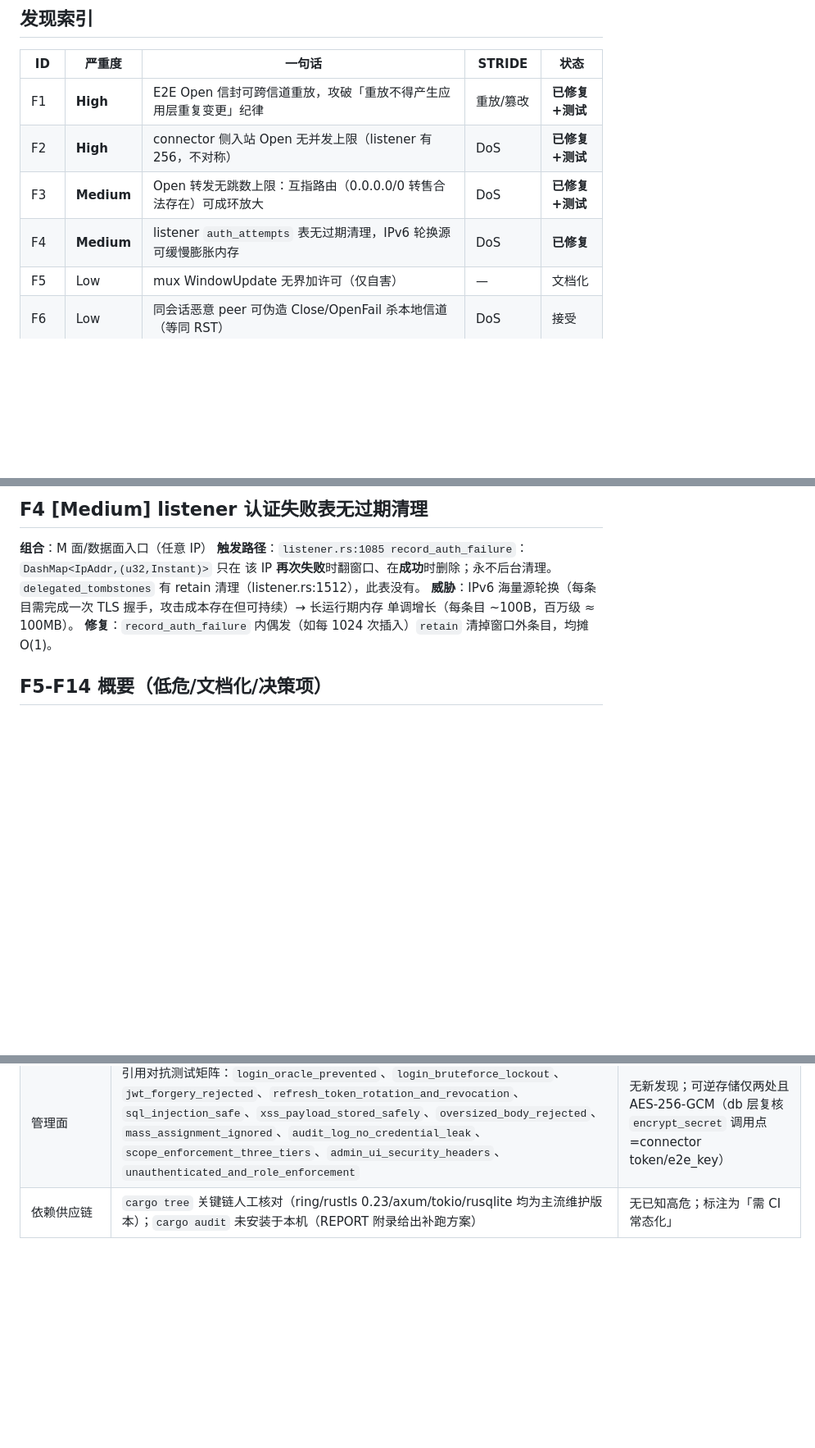
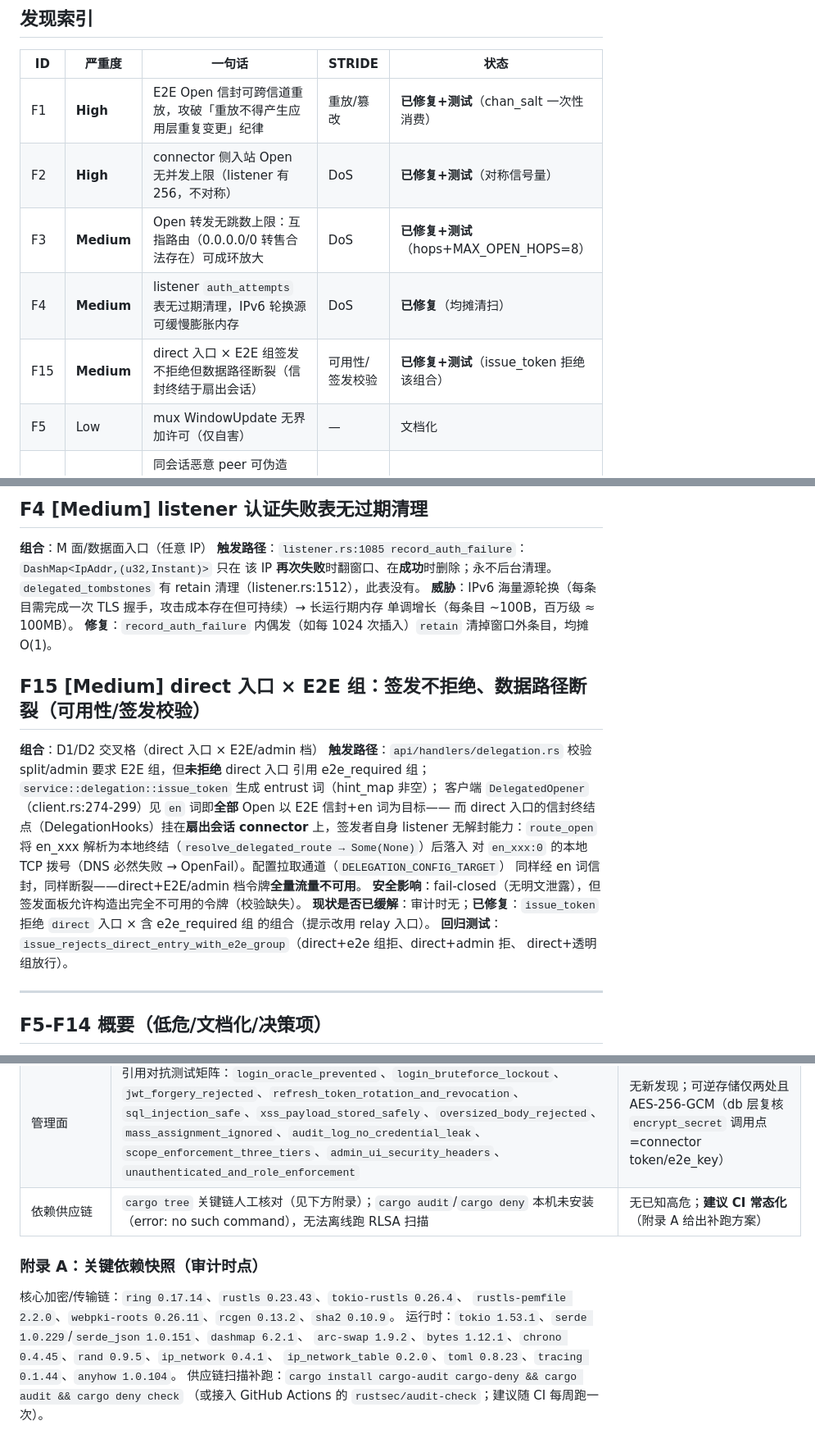
Before and after one commit to icen-ai/agile-net, a Markdown page: docs/audit/findings.md, 3 parts joined by grey strips. Shown at 82% size. GitHub-like rendering; blank space fills up the shorter version.

Commit message:
audit: 总交付——REPORT.md 执行摘要/决策项/未覆盖项；findings 补 F15 详情与依赖附录；矩阵同步修复后覆盖状态

```diff
--- a/docs/audit/findings.md
+++ b/docs/audit/findings.md
@@ -10,10 +10,11 @@
 
 | ID | 严重度 | 一句话 | STRIDE | 状态 |
 |---|---|---|---|---|
-| F1 | **High** | E2E Open 信封可跨信道重放，攻破「重放不得产生应用层重复变更」纪律 | 重放/篡改 | **已修复+测试** |
-| F2 | **High** | connector 侧入站 Open 无并发上限（listener 有 256，不对称） | DoS | **已修复+测试** |
-| F3 | **Medium** | Open 转发无跳数上限：互指路由（0.0.0.0/0 转售合法存在）可成环放大 | DoS | **已修复+测试** |
-| F4 | **Medium** | listener `auth_attempts` 表无过期清理，IPv6 轮换源可缓慢膨胀内存 | DoS | **已修复** |
+| F1 | **High** | E2E Open 信封可跨信道重放，攻破「重放不得产生应用层重复变更」纪律 | 重放/篡改 | **已修复+测试**（chan_salt 一次性消费） |
+| F2 | **High** | connector 侧入站 Open 无并发上限（listener 有 256，不对称） | DoS | **已修复+测试**（对称信号量） |
+| F3 | **Medium** | Open 转发无跳数上限：互指路由（0.0.0.0/0 转售合法存在）可成环放大 | DoS | **已修复+测试**（hops+MAX_OPEN_HOPS=8） |
+| F4 | **Medium** | listener `auth_attempts` 表无过期清理，IPv6 轮换源可缓慢膨胀内存 | DoS | **已修复**（均摊清扫） |
+| F15 | **Medium** | direct 入口 × E2E 组签发不拒绝但数据路径断裂（信封终结于扇出会话） | 可用性/签发校验 | **已修复+测试**（issue_token 拒绝该组合） |
 | F5 | Low | mux WindowUpdate 无界加许可（仅自害） | — | 文档化 |
 | F6 | Low | 同会话恶意 peer 可伪造 Close/OpenFail 杀本地信道（等同 RST） | DoS | 接受 |
 | F7 | Low | 带宽诊断在 PeerAcl 前拦截（设计如此，无路由能力，1GiB/请求封顶） | 信息泄露面 | 接受+文档化 |
@@ -94,6 +95,24 @@ DoS，且随环上节点数放大。
 单调增长（每条目 ~100B，百万级 ≈ 100MB）。
 **修复**：`record_auth_failure` 内偶发（如每 1024 次插入）`retain` 清掉窗口外条目，均摊 O(1)。
 
+## F15 [Medium] direct 入口 × E2E 组：签发不拒绝、数据路径断裂（可用性/签发校验）
+
+**组合**：D1/D2 交叉格（direct 入口 × E2E/admin 档）
+**触发路径**：`api/handlers/delegation.rs` 校验 split/admin 要求 E2E 组，但**未拒绝** direct 入口
+引用 e2e_required 组；`service::delegation::issue_token` 生成 entrust 词（hint_map 非空）；
+客户端 `DelegatedOpener`（client.rs:274-299）见 `en` 词即**全部** Open 以 E2E 信封+en 词为目标——
+而 direct 入口的信封终结点（DelegationHooks）挂在**扇出会话 connector** 上，签发者自身 listener
+无解封能力：`route_open` 将 en_xxx 解析为本地终结（`resolve_delegated_route → Some(None)`）后落入
+对 `en_xxx:0` 的本地 TCP 拨号（DNS 必然失败 → OpenFail）。配置拉取通道（`DELEGATION_CONFIG_TARGET`）
+同样经 en 词信封，同样断裂——direct+E2E/admin 档令牌**全量流量不可用**。
+**安全影响**：fail-closed（无明文泄露），但签发面板允许构造出完全不可用的令牌（校验缺失）。
+**现状是否已缓解**：审计时无；**已修复**：`issue_token` 拒绝 `direct` 入口 × 含 e2e_required 组
+的组合（提示改用 relay 入口）。
+**回归测试**：`issue_rejects_direct_entry_with_e2e_group`（direct+e2e 组拒、direct+admin 拒、
+direct+透明组放行）。
+
+---
+
 ## F5-F14 概要（低危/文档化/决策项）
 
 - **F5**：mux.rs:413 `add_permits(n)` 无上限——恶意 peer 可把自己的发送信用膨胀到无限，
@@ -141,4 +160,14 @@ DoS，且随环上节点数放大。
 | 隧道数据面（明文/transit） | 精读 route_open/handle_open/bridge 三臂 + PeerAcl 组集并集语义（`peer_acl_test`） | 除 F3/F9 外无问题；组标在非签发跳被清除（listener.rs:2153），下游不产生越权放行（仅可能意外拒绝，见 MH 报告注） |
 | 中继盲转保证 | e2e_key 与认证令牌解耦验证（`issue_stores_hash_and_recoverable_e2e_key`：key 随机、非令牌派生）+ kid/hint 双重绑定 + blob 对中继不透明 | 无问题（这是 4e4724b 安全提交的主旨，复核成立） |
 | 管理面 | 引用对抗测试矩阵：`login_oracle_prevented`、`login_bruteforce_lockout`、`jwt_forgery_rejected`、`refresh_token_rotation_and_revocation`、`sql_injection_safe`、`xss_payload_stored_safely`、`oversized_body_rejected`、`mass_assignment_ignored`、`audit_log_no_credential_leak`、`scope_enforcement_three_tiers`、`admin_ui_security_headers`、`unauthenticated_and_role_enforcement` | 无新发现；可逆存储仅两处且 AES-256-GCM（db 层复核 `encrypt_secret` 调用点=connector token/e2e_key） |
-| 依赖供应链 | `cargo tree` 关键链人工核对（ring/rustls 0.23/axum/tokio/rusqlite 均为主流维护版本）；`cargo audit` 未安装于本机（REPORT 附录给出补跑方案） | 无已知高危；标注为「需 CI 常态化」 |
+| 依赖供应链 | `cargo tree` 关键链人工核对（见下方附录）；`cargo audit`/`cargo deny` 本机未安装（error: no such command），无法离线跑 RLSA 扫描 | 无已知高危；**建议 CI 常态化**（附录 A 给出补跑方案） |
+
+### 附录 A：关键依赖快照（审计时点）
+
+核心加密/传输链：`ring 0.17.14`、`rustls 0.23.43`、`tokio-rustls 0.26.4`、
+`rustls-pemfile 2.2.0`、`webpki-roots 0.26.11`、`rcgen 0.13.2`、`sha2 0.10.9`。
+运行时：`tokio 1.53.1`、`serde 1.0.229`/`serde_json 1.0.151`、`dashmap 6.2.1`、
+`arc-swap 1.9.2`、`bytes 1.12.1`、`chrono 0.4.45`、`rand 0.9.5`、`ip_network 0.4.1`、
+`ip_network_table 0.2.0`、`toml 0.8.23`、`tracing 0.1.44`、`anyhow 1.0.104`。
+供应链扫描补跑：`cargo install cargo-audit cargo-deny && cargo audit && cargo deny check`
+（或接入 GitHub Actions 的 `rustsec/audit-check`；建议随 CI 每周跑一次）。
```
Also changed, not shown: docs/audit/REPORT.md (added, +102 -0 lines), docs/audit/interaction-matrix.md (+4 -4 lines).
